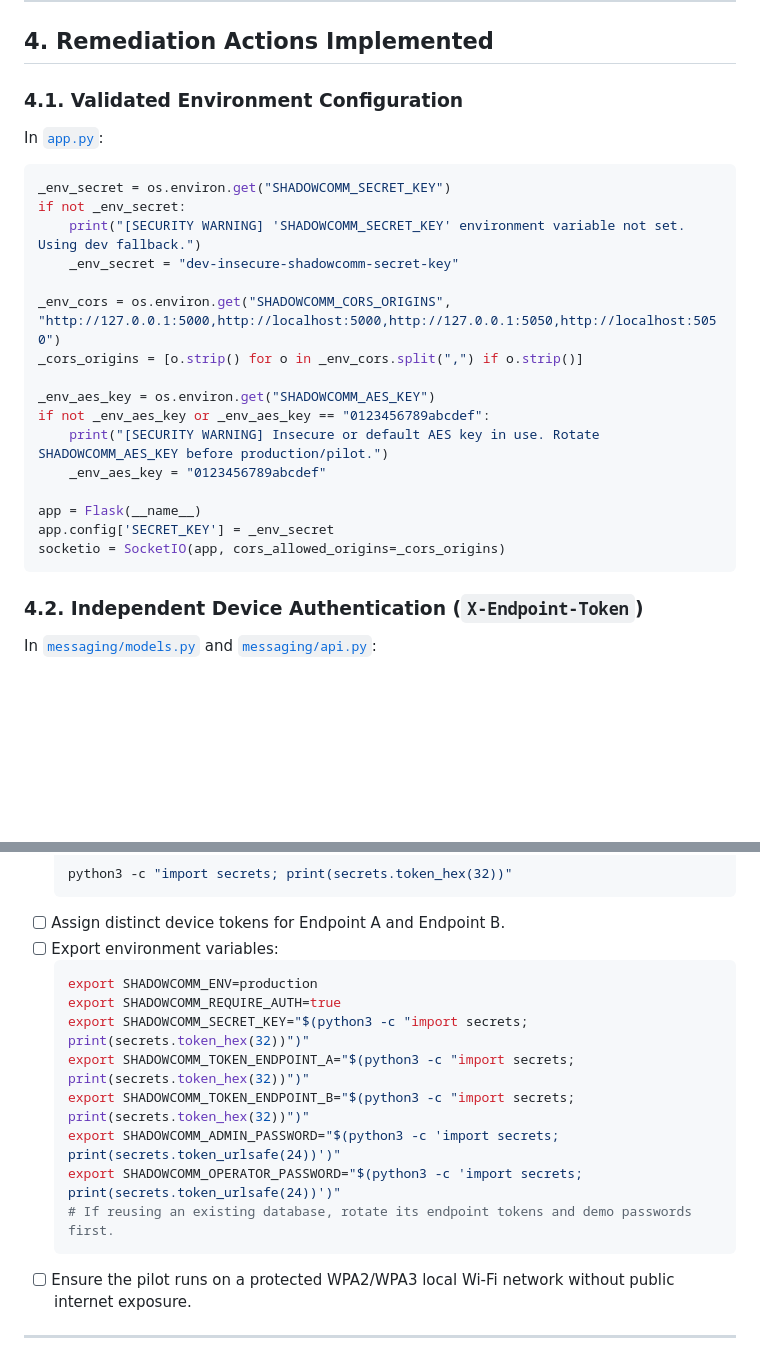
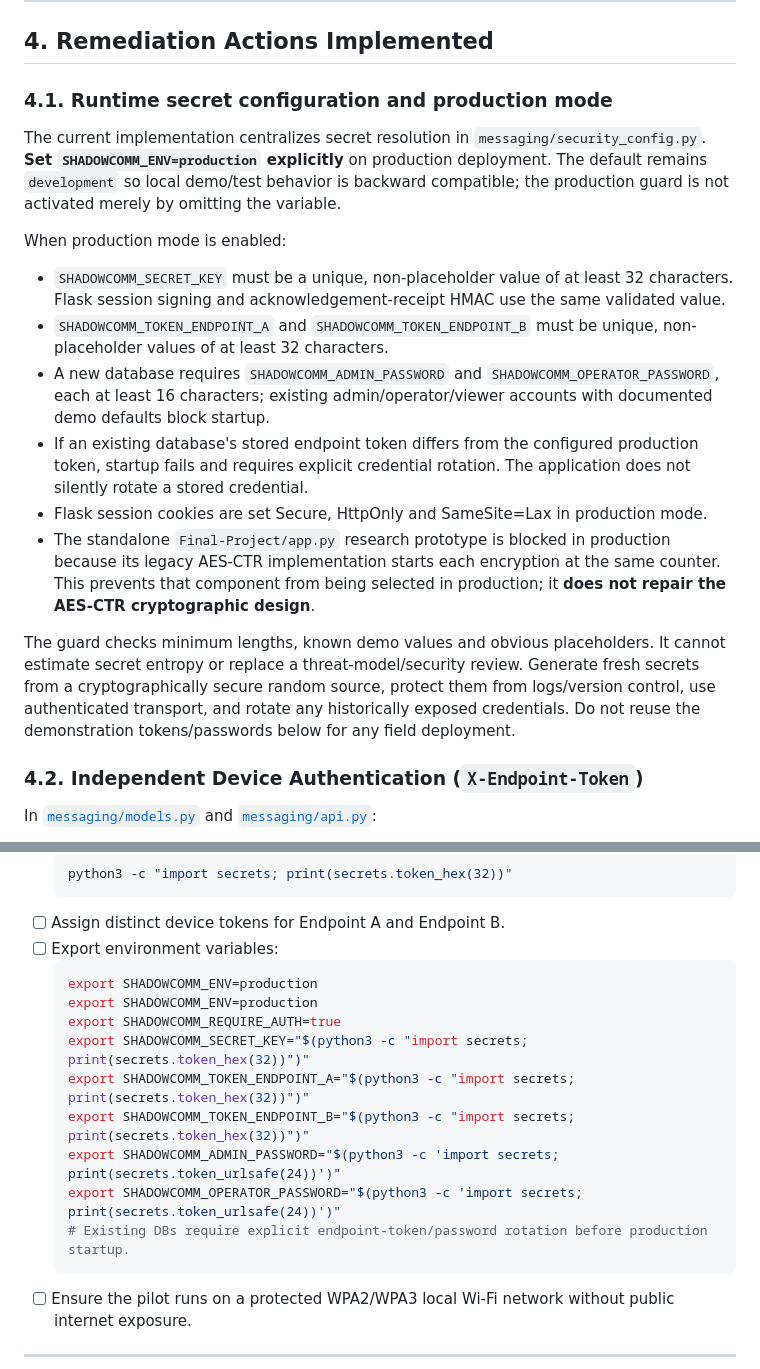
Before and after one commit to PriyalSingh23/PROJECT-ASTRA-, a Markdown page: Final-Project/docs/SECURITY_REMEDIATION.md, 2 parts joined by grey strips. Drawn GitHub-style; blank space fills up the shorter version.

Commit message:
docs(security): align credential guidance with production guard

````diff
--- a/Final-Project/docs/SECURITY_REMEDIATION.md
+++ b/Final-Project/docs/SECURITY_REMEDIATION.md
@@ -56,26 +56,19 @@ $ git log -S "shadowcomm-secret-key" --oneline
 
 ## 4. Remediation Actions Implemented
 
-### 4.1. Validated Environment Configuration
-In [`app.py`](file:///Users/sabhay/Downloads/PROJECT%2013OCT/Final-Project/app.py#L14-L35):
-```python
-_env_secret = os.environ.get("SHADOWCOMM_SECRET_KEY")
-if not _env_secret:
-    print("[SECURITY WARNING] 'SHADOWCOMM_SECRET_KEY' environment variable not set. Using dev fallback.")
-    _env_secret = "dev-insecure-shadowcomm-secret-key"
+### 4.1. Runtime secret configuration and production mode
 
-_env_cors = os.environ.get("SHADOWCOMM_CORS_ORIGINS", "http://127.0.0.1:5000,http://localhost:5000,http://127.0.0.1:5050,http://localhost:5050")
-_cors_origins = [o.strip() for o in _env_cors.split(",") if o.strip()]
+The current implementation centralizes secret resolution in `messaging/security_config.py`. **Set `SHADOWCOMM_ENV=production` explicitly** on production deployment. The default remains `development` so local demo/test behavior is backward compatible; the production guard is not activated merely by omitting the variable.
 
-_env_aes_key = os.environ.get("SHADOWCOMM_AES_KEY")
-if not _env_aes_key or _env_aes_key == "0123456789abcdef":
-    print("[SECURITY WARNING] Insecure or default AES key in use. Rotate SHADOWCOMM_AES_KEY before production/pilot.")
-    _env_aes_key = "0123456789abcdef"
+When production mode is enabled:
+- `SHADOWCOMM_SECRET_KEY` must be a unique, non-placeholder value of at least 32 characters. Flask session signing and acknowledgement-receipt HMAC use the same validated value.
+- `SHADOWCOMM_TOKEN_ENDPOINT_A` and `SHADOWCOMM_TOKEN_ENDPOINT_B` must be unique, non-placeholder values of at least 32 characters.
+- A new database requires `SHADOWCOMM_ADMIN_PASSWORD` and `SHADOWCOMM_OPERATOR_PASSWORD`, each at least 16 characters; existing admin/operator/viewer accounts with documented demo defaults block startup.
+- If an existing database's stored endpoint token differs from the configured production token, startup fails and requires explicit credential rotation. The application does not silently rotate a stored credential.
+- Flask session cookies are set Secure, HttpOnly and SameSite=Lax in production mode.
+- The standalone `Final-Project/app.py` research prototype is blocked in production because its legacy AES-CTR implementation starts each encryption at the same counter. This prevents that component from being selected in production; it **does not repair the AES-CTR cryptographic design**.
 
-app = Flask(__name__)
-app.config['SECRET_KEY'] = _env_secret
-socketio = SocketIO(app, cors_allowed_origins=_cors_origins)
-```
+The guard checks minimum lengths, known demo values and obvious placeholders. It cannot estimate secret entropy or replace a threat-model/security review. Generate fresh secrets from a cryptographically secure random source, protect them from logs/version control, use authenticated transport, and rotate any historically exposed credentials. Do not reuse the demonstration tokens/passwords below for any field deployment.
 
 ### 4.2. Independent Device Authentication (`X-Endpoint-Token`)
 In [`messaging/models.py`](file:///Users/sabhay/Downloads/PROJECT%2013OCT/Final-Project/messaging/models.py#L28-L48) and [`messaging/api.py`](file:///Users/sabhay/Downloads/PROJECT%2013OCT/Final-Project/messaging/api.py#L47-L95):
@@ -125,13 +118,14 @@ Before conducting the two-device local network pilot:
 - [ ] Export environment variables:
   ```bash
   export SHADOWCOMM_ENV=production
+  export SHADOWCOMM_ENV=production
   export SHADOWCOMM_REQUIRE_AUTH=true
   export SHADOWCOMM_SECRET_KEY="$(python3 -c "import secrets; print(secrets.token_hex(32))")"
   export SHADOWCOMM_TOKEN_ENDPOINT_A="$(python3 -c "import secrets; print(secrets.token_hex(32))")"
   export SHADOWCOMM_TOKEN_ENDPOINT_B="$(python3 -c "import secrets; print(secrets.token_hex(32))")"
   export SHADOWCOMM_ADMIN_PASSWORD="$(python3 -c 'import secrets; print(secrets.token_urlsafe(24))')"
   export SHADOWCOMM_OPERATOR_PASSWORD="$(python3 -c 'import secrets; print(secrets.token_urlsafe(24))')"
-  # If reusing an existing database, rotate its endpoint tokens and demo passwords first.
+  # Existing DBs require explicit endpoint-token/password rotation before production startup.
   ```
 - [ ] Ensure the pilot runs on a protected WPA2/WPA3 local Wi-Fi network without public internet exposure.
 
````
